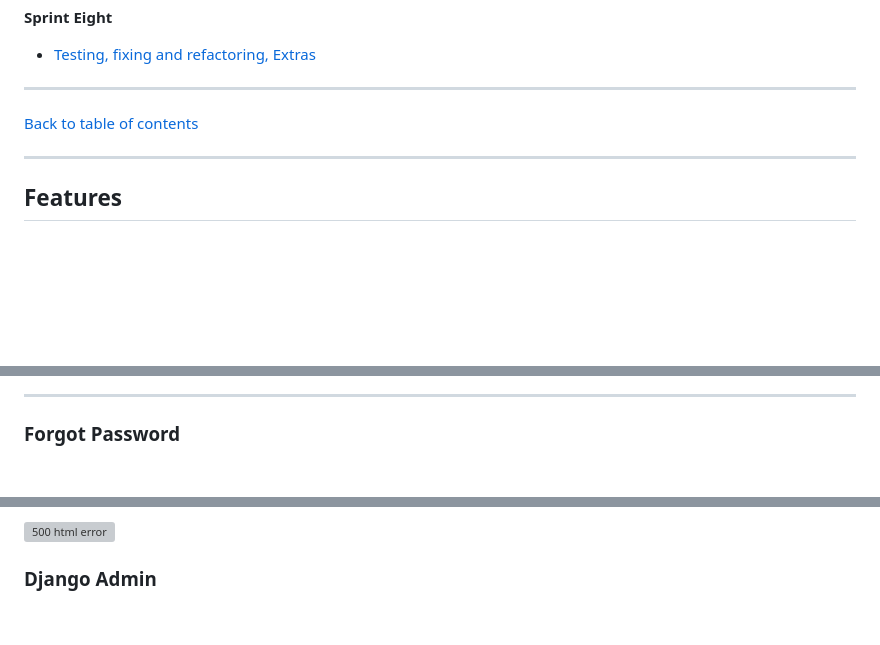
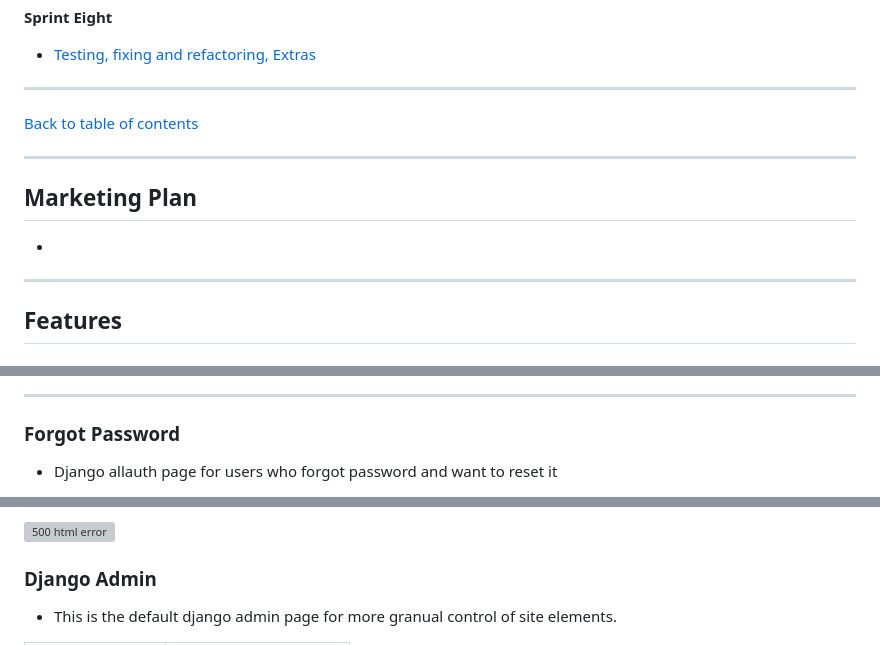
Before and after one commit to Danger0101/Blossom_Haven_CI_PP5, a Markdown page: README.md, 3 parts joined by grey strips. Drawn GitHub-style; blank space fills up the shorter version; grey boxes are pictures that could not be loaded.

```diff
--- a/README.md
+++ b/README.md
@@ -158,6 +158,12 @@ The site allows users:
 
 ---
 
+## Marketing Plan
+
+-
+
+---
+
 ## Features
 
 ### Navbar
@@ -193,5 +206,5 @@ The site allows users:
 
 ### Forgot Password
 
--
+- Django allauth page for users who forgot password and want to reset it
 
@@ -327,5 +348,5 @@ The site allows users:
 
 ### Django Admin
 
--
+- This is the default django admin page for more granual control of site elements.
 
```
Also changed, not shown: other parts of README.md (+89 -46 lines).
